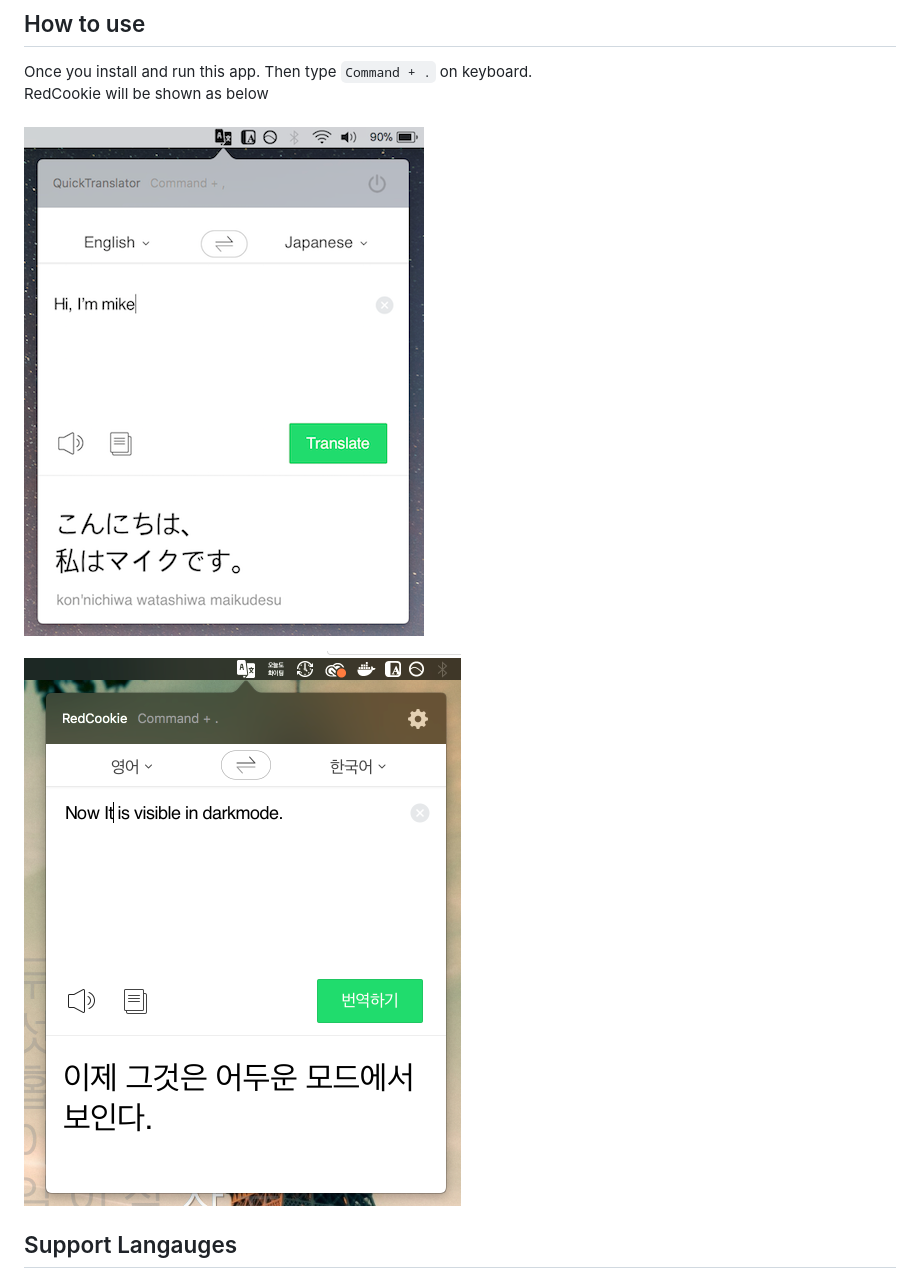
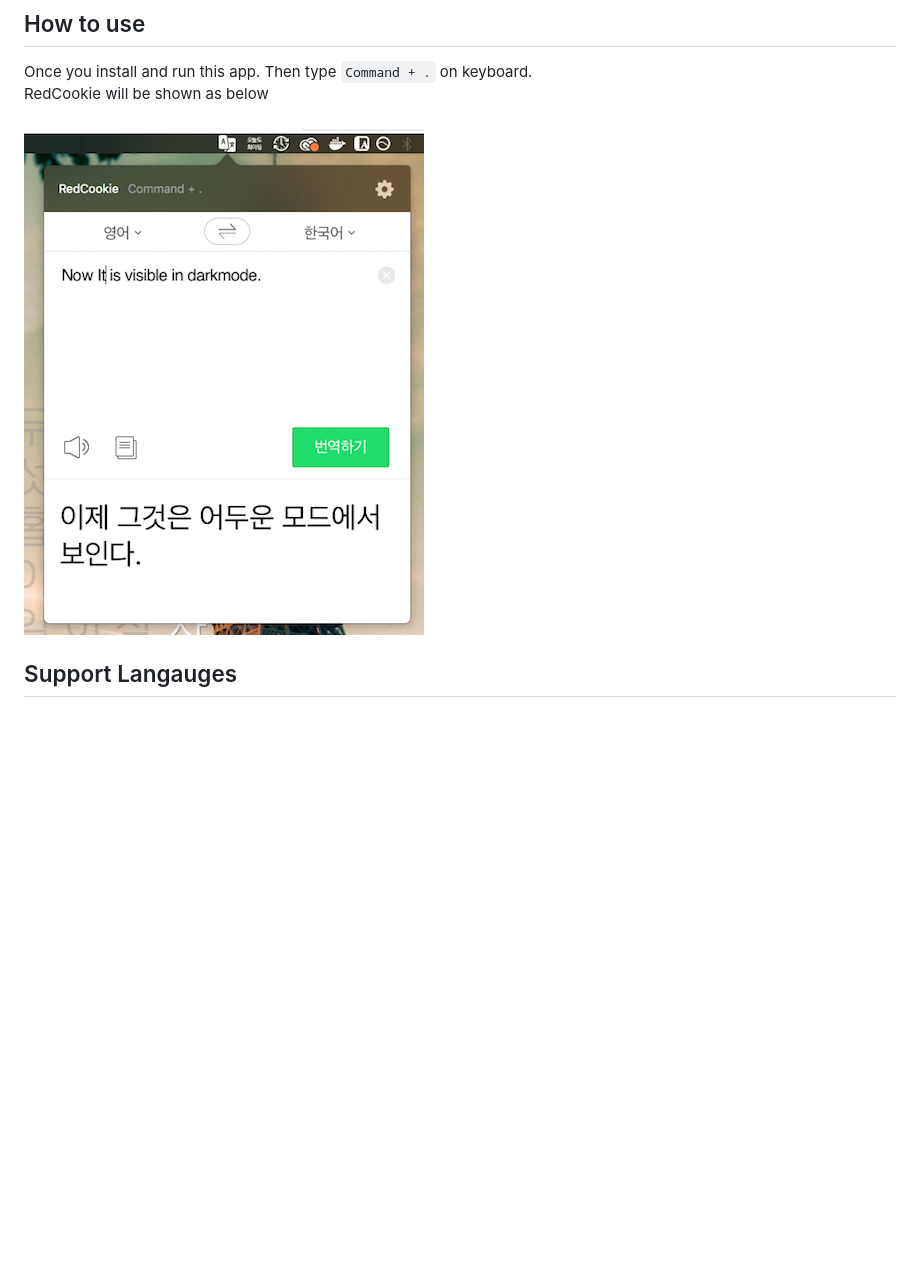
Before and after one commit to HieuLsw/RedCookie, a Markdown page: README.md, the part around the change. GitHub-like rendering; pictures changed too: docs/images/screenshot2.png (deleted), docs/images/screenshot3.png; blank space fills up the shorter version.

```diff
--- a/README.md
+++ b/README.md
@@ -9,8 +9,6 @@ You can download this app on our website [RedCookie's official website.](https:/
 ## How to use
 Once you install and run this app. Then type `Command + .` on keyboard.<br>
 RedCookie will be shown as below<br><br>
-![Quick Translator Screenshot](./docs/images/screenshot2.png)
-
 ![Quick Translator Screenshot 2](./docs/images/screenshot3.png)
 
 ## Support Langauges
```
